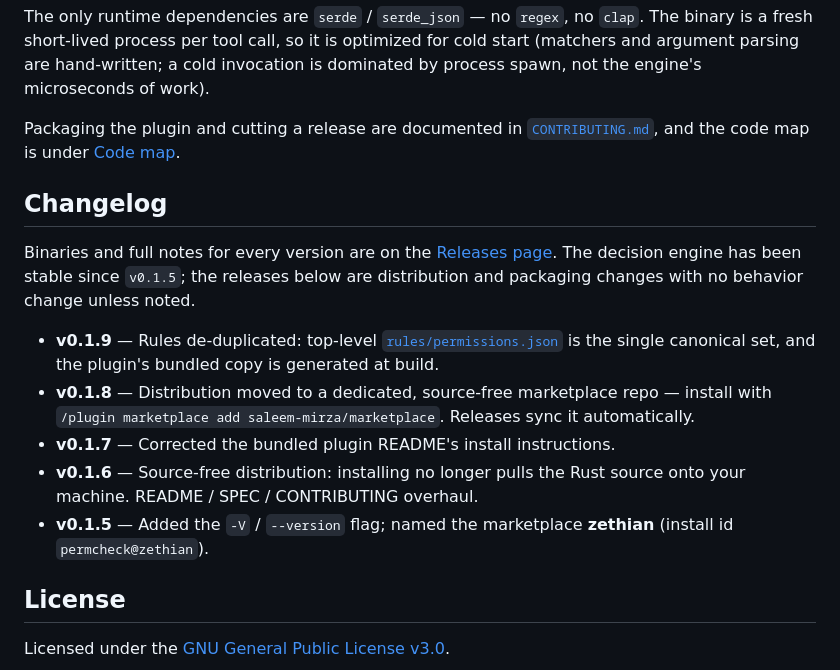
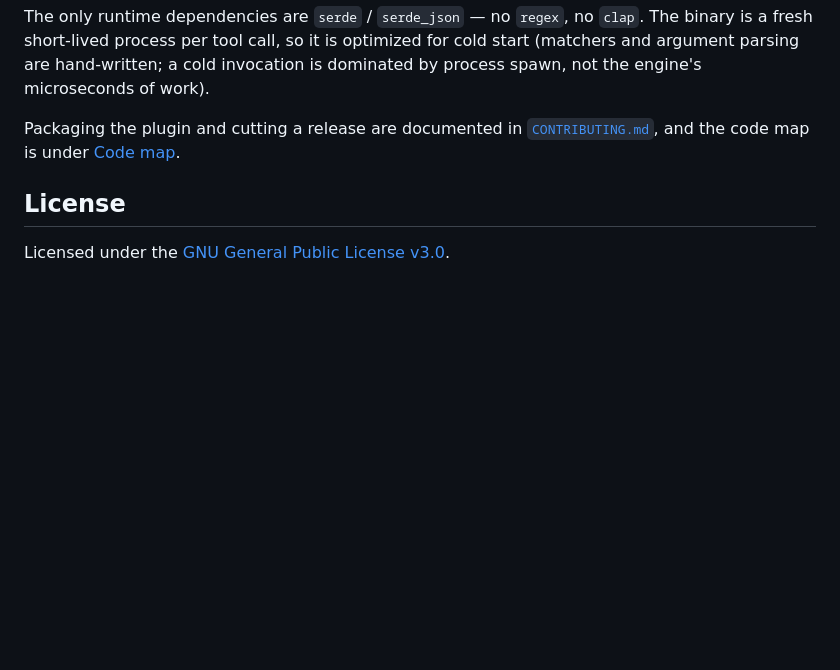
Before and after one commit to saleem-mirza/permcheck, a Markdown page: README.md, the part around the change. Rendered like a GitHub page; blank space fills up the shorter version.

Commit message:
docs: remove Changelog section

```diff
--- a/README.md
+++ b/README.md
@@ -228,19 +228,6 @@ The only runtime dependencies are `serde` / `serde_json` — no `regex`, no `cla
 
 Packaging the plugin and cutting a release are documented in [`CONTRIBUTING.md`](CONTRIBUTING.md), and the code map is under [Code map](CONTRIBUTING.md#code-map).
 
-## Changelog
-
-Binaries and full notes for every version are on the
-[Releases page](https://github.com/saleem-mirza/permcheck/releases). The decision engine
-has been stable since `v0.1.5`; the releases below are distribution and packaging changes
-with no behavior change unless noted.
-
-- **v0.1.9** — Rules de-duplicated: top-level [`rules/permissions.json`](rules/permissions.json) is the single canonical set, and the plugin's bundled copy is generated at build.
-- **v0.1.8** — Distribution moved to a dedicated, source-free marketplace repo — install with `/plugin marketplace add saleem-mirza/marketplace`. Releases sync it automatically.
-- **v0.1.7** — Corrected the bundled plugin README's install instructions.
-- **v0.1.6** — Source-free distribution: installing no longer pulls the Rust source onto your machine. README / SPEC / CONTRIBUTING overhaul.
-- **v0.1.5** — Added the `-V` / `--version` flag; named the marketplace **zethian** (install id `permcheck@zethian`).
-
 ## License
 
 Licensed under the [GNU General Public License v3.0](LICENSE).
```
